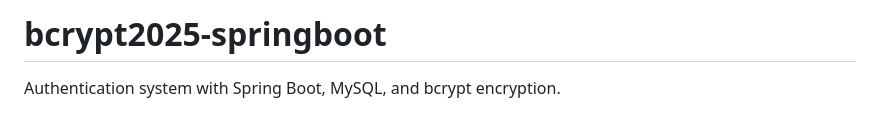
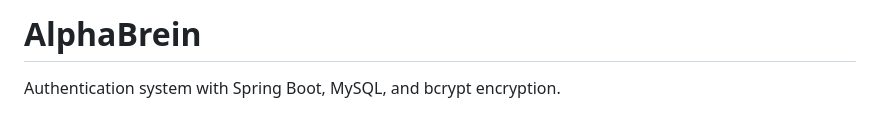
Before and after one commit to Breynersmartinez/AlphaBrein, a Markdown page: README.md, the part around the change. Rendered like a GitHub page.

Commit message:
Readme.md actualizado

```diff
--- a/README.md
+++ b/README.md
@@ -1,4 +1,4 @@
-# bcrypt2025-springboot
+# AlphaBrein
 Authentication system with Spring Boot, MySQL, and bcrypt encryption.
 
 ###  **"Evaluación del rendimiento del algoritmo bcrypt en la derivación de contraseñas de usuario utilizando una base de datos MySQL durante el proceso de login para descubrir su comportamiento al aplicar distintos parámetros 'salt'."**
```
